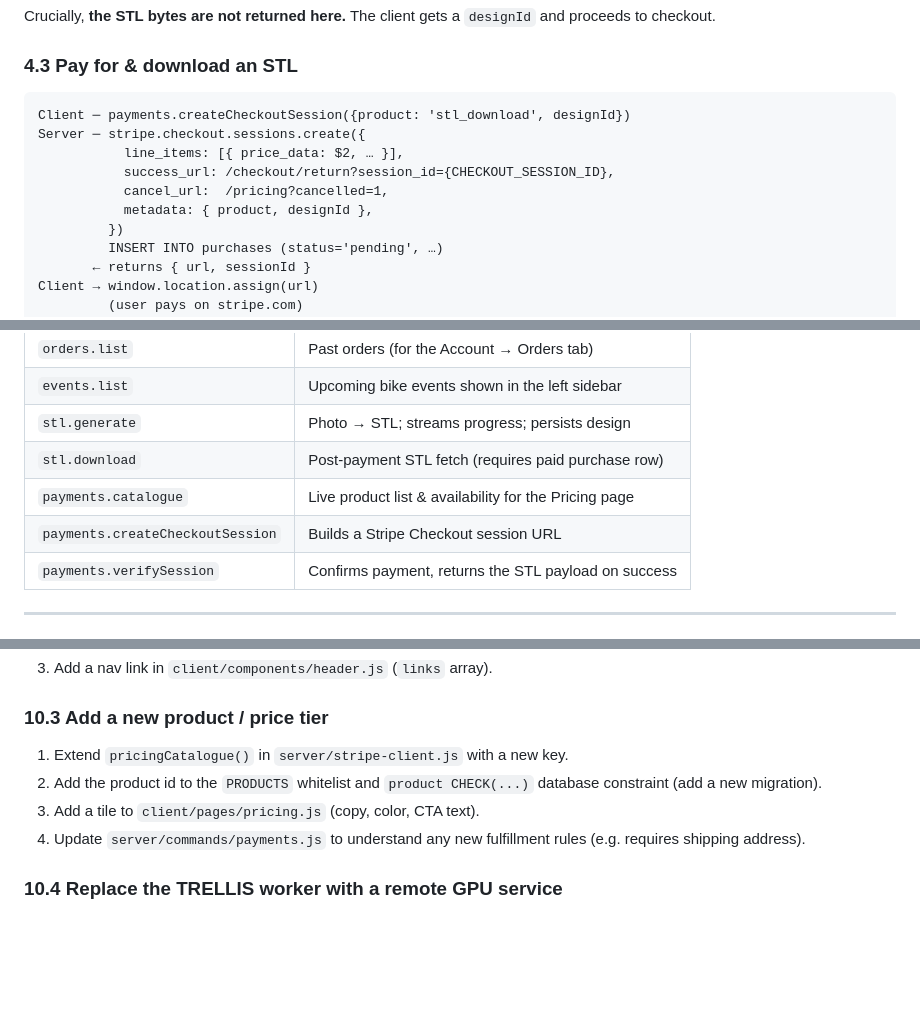
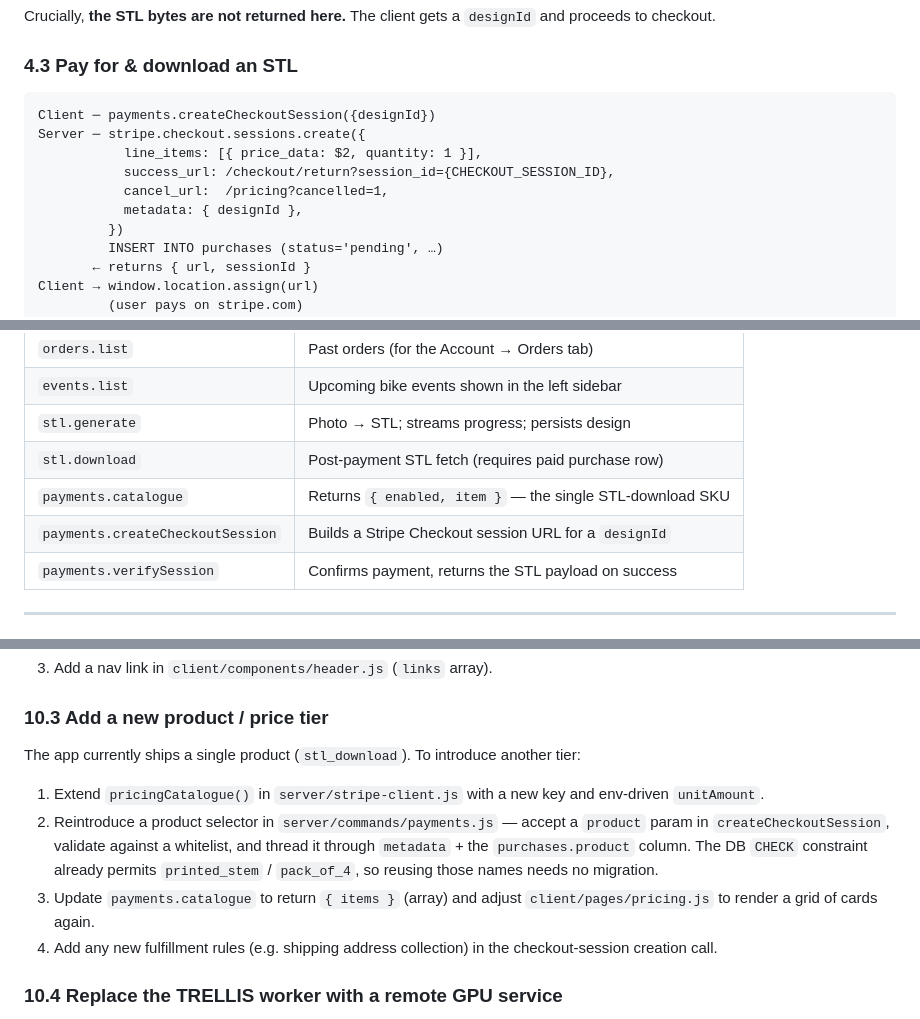
Before and after one commit to ianroy/bikeheadz, a Markdown page: ProductSpec.md, 3 parts joined by grey strips. GitHub-like rendering; blank space fills up the shorter version.

Commit message:
ProductSpec: sync docs with single-product + no-webhook simplification
- 4.3 lifecycle: createCheckoutSession takes {designId} only
- 5 commands table: catalogue returns { enabled, item }
- 6.1 schema: note only 'stl_download' is used today
- 7 code layout: pricing.js is now single-tier
- 8 env: narrow STRIPE_PRICE_*_CENTS → STRIPE_PRICE_STL_CENTS
- 10.3 extension point: rewrite for re-adding a tier from the current state
- 14 glossary: Purchase entry reflects single product

Co-Authored-By: Claude Opus 4.7 (1M context) <noreply@anthropic.com>

````diff
--- a/ProductSpec.md
+++ b/ProductSpec.md
@@ -140,12 +140,12 @@ Crucially, **the STL bytes are not returned here.** The client gets a
 ### 4.3 Pay for & download an STL
 
 ```
-Client ─ payments.createCheckoutSession({product: 'stl_download', designId})
+Client ─ payments.createCheckoutSession({designId})
 Server ─ stripe.checkout.sessions.create({
-           line_items: [{ price_data: $2, … }],
+           line_items: [{ price_data: $2, quantity: 1 }],
            success_url: /checkout/return?session_id={CHECKOUT_SESSION_ID},
            cancel_url:  /pricing?cancelled=1,
-           metadata: { product, designId },
+           metadata: { designId },
          })
          INSERT INTO purchases (status='pending', …)
        ← returns { url, sessionId }
@@ -236,8 +236,8 @@ socket.emit('command', { id, name: 'stl.generate.progress', payload: { step, pct
 | `events.list`                      | Upcoming bike events shown in the left sidebar          |
 | `stl.generate`                     | Photo → STL; streams progress; persists design          |
 | `stl.download`                     | Post-payment STL fetch (requires paid purchase row)     |
-| `payments.catalogue`               | Live product list & availability for the Pricing page   |
-| `payments.createCheckoutSession`   | Builds a Stripe Checkout session URL                    |
+| `payments.catalogue`               | Returns `{ enabled, item }` — the single STL-download SKU |
+| `payments.createCheckoutSession`   | Builds a Stripe Checkout session URL for a `designId`    |
 | `payments.verifySession`           | Confirms payment, returns the STL payload on success    |
 
 ---
@@ -421,12 +421,20 @@ Short subject (<70 chars), body explains the "why". Always add
 
 ### 10.3 Add a new product / price tier
 
-1. Extend `pricingCatalogue()` in `server/stripe-client.js` with a new key.
-2. Add the product id to the `PRODUCTS` whitelist and `product CHECK(...)`
-   database constraint (add a new migration).
-3. Add a tile to `client/pages/pricing.js` (copy, color, CTA text).
-4. Update `server/commands/payments.js` to understand any new fulfillment
-   rules (e.g. requires shipping address).
+The app currently ships a single product (`stl_download`). To introduce
+another tier:
+
+1. Extend `pricingCatalogue()` in `server/stripe-client.js` with a new key
+   and env-driven `unitAmount`.
+2. Reintroduce a product selector in `server/commands/payments.js` — accept a
+   `product` param in `createCheckoutSession`, validate against a whitelist,
+   and thread it through `metadata` + the `purchases.product` column. The
+   DB `CHECK` constraint already permits `printed_stem` / `pack_of_4`, so
+   reusing those names needs no migration.
+3. Update `payments.catalogue` to return `{ items }` (array) and adjust
+   `client/pages/pricing.js` to render a grid of cards again.
+4. Add any new fulfillment rules (e.g. shipping address collection) in the
+   checkout-session creation call.
 
 ### 10.4 Replace the TRELLIS worker with a remote GPU service
 
````
Also changed, not shown: other parts of ProductSpec.md (+4 -4 lines).
